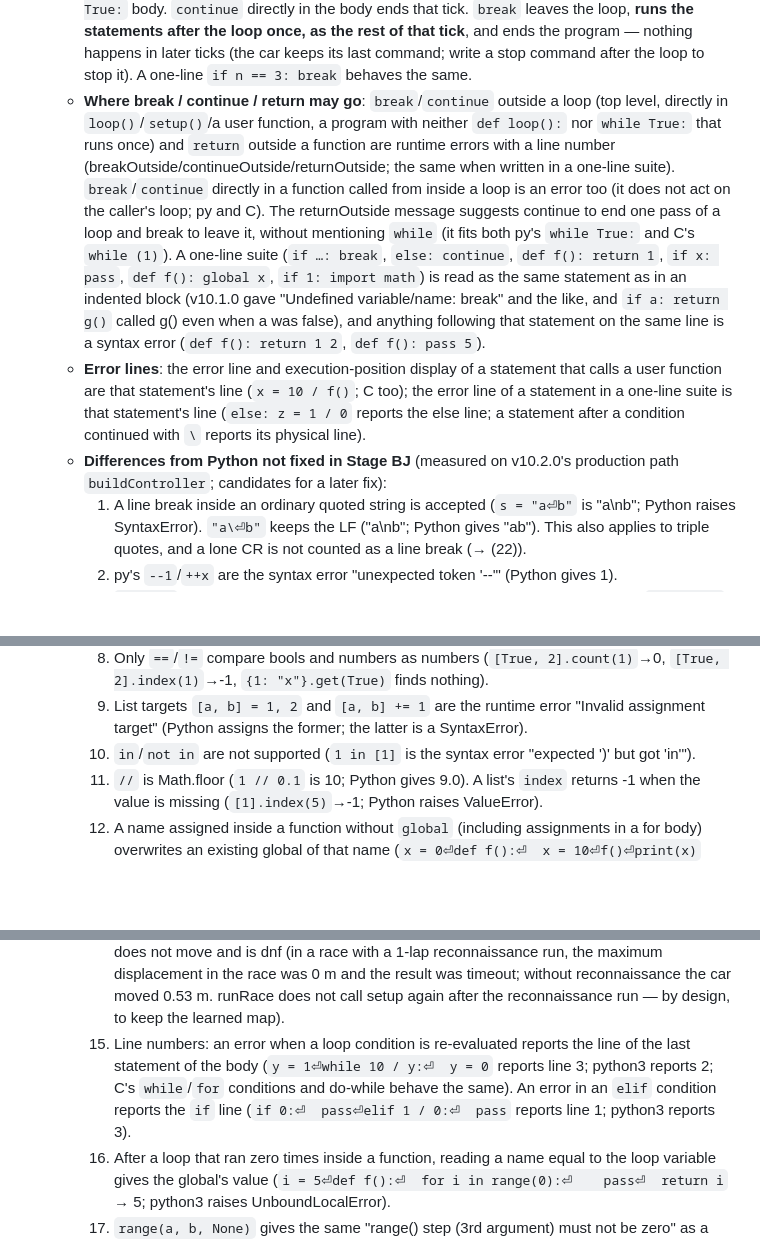
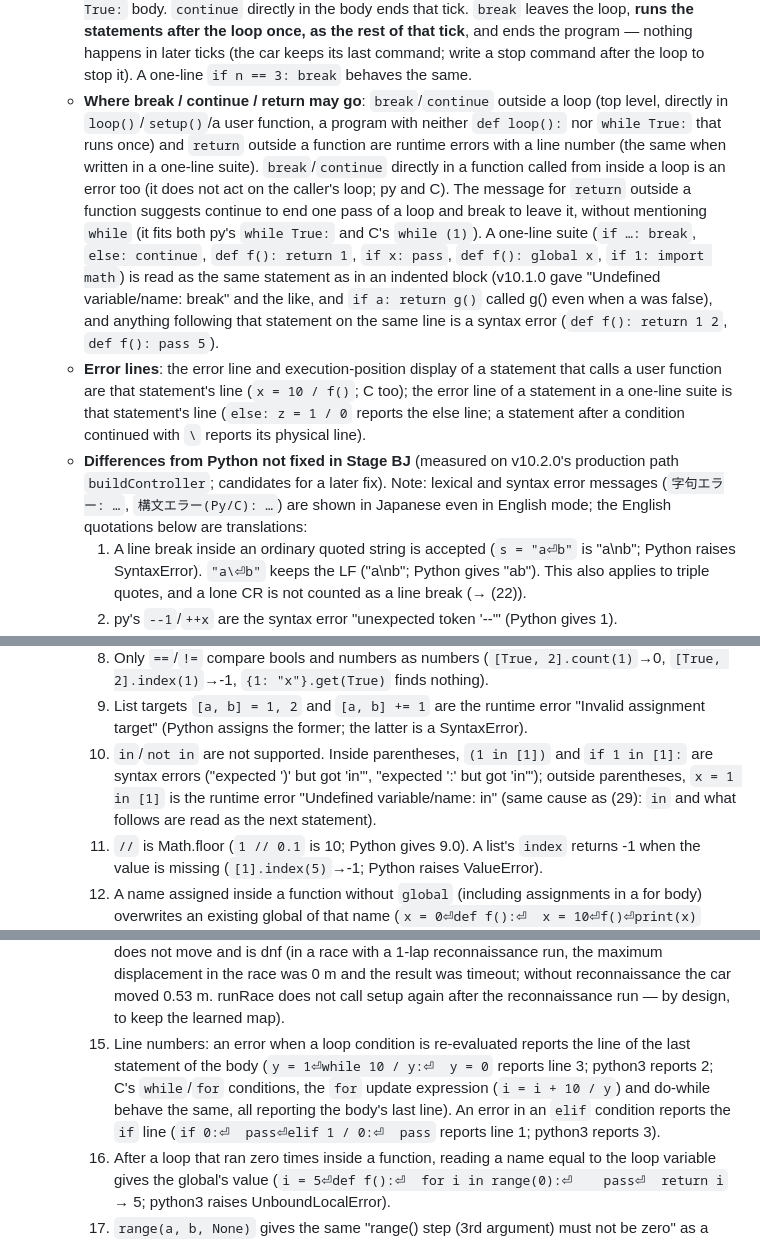
Before and after one commit to RumiCar-group/RumiCar-Simulator, a Markdown page: docs/physics_model.en.md, 3 parts joined by grey strips. Rendered like a GitHub page; blank space fills up the shorter version.

```diff
--- a/docs/physics_model.en.md
+++ b/docs/physics_model.en.md
@@ -261,9 +261,9 @@ At full scale, `kinFade=0` removes this shim; since the "physical basis of US/OS
   - **Scope of for (py)**: a for does not create a scope — the loop variable and variables created in the body can be read after the loop (their last values). A top-level for overwrites an existing global of the same name. Inside a function, the loop variable of a for is local to the function (it does not overwrite a global of the same name); if it has the same name as a parameter, it writes to that parameter. A top-level loop variable named like a host name such as `random` hides that name after the loop until the program ends. A loop that runs zero times does not create its loop variable.
   - **Assignment inside a function without `global` (an intentional design)**: a name assigned inside a function without `global` **overwrites an existing global of that name** (in Python it is local to the function; this is an intentional design so that a program that forgot `global` does not silently behave differently). **Exception**: a name that became a for loop variable earlier in that function is local to the function for assignments after the loop too (same as python3; `i = 0⏎def loop():⏎  for i in range(3):⏎    pass⏎  i += 1⏎  print(i)` prints 3, 3 over 2 ticks; v10.1.0 printed 1, 2).
   - **continue / break in a `while True:` program (Model B below)**: 1 tick = one pass of the `while True:` body. `continue` directly in the body ends that tick. `break` leaves the loop, **runs the statements after the loop once, as the rest of that tick**, and ends the program — nothing happens in later ticks (the car keeps its last command; write a stop command after the loop to stop it). A one-line `if n == 3: break` behaves the same.
-  - **Where break / continue / return may go**: `break`/`continue` outside a loop (top level, directly in `loop()`/`setup()`/a user function, a program with neither `def loop():` nor `while True:` that runs once) and `return` outside a function are runtime errors with a line number (breakOutside/continueOutside/returnOutside; the same when written in a one-line suite). `break`/`continue` directly in a function called from inside a loop is an error too (it does not act on the caller's loop; py and C). The returnOutside message suggests continue to end one pass of a loop and break to leave it, without mentioning `while` (it fits both py's `while True:` and C's `while (1)`). A one-line suite (`if …: break`, `else: continue`, `def f(): return 1`, `if x: pass`, `def f(): global x`, `if 1: import math`) is read as the same statement as in an indented block (v10.1.0 gave "Undefined variable/name: break" and the like, and `if a: return g()` called g() even when a was false), and anything following that statement on the same line is a syntax error (`def f(): return 1 2`, `def f(): pass 5`).
+  - **Where break / continue / return may go**: `break`/`continue` outside a loop (top level, directly in `loop()`/`setup()`/a user function, a program with neither `def loop():` nor `while True:` that runs once) and `return` outside a function are runtime errors with a line number (the same when written in a one-line suite). `break`/`continue` directly in a function called from inside a loop is an error too (it does not act on the caller's loop; py and C). The message for `return` outside a function suggests continue to end one pass of a loop and break to leave it, without mentioning `while` (it fits both py's `while True:` and C's `while (1)`). A one-line suite (`if …: break`, `else: continue`, `def f(): return 1`, `if x: pass`, `def f(): global x`, `if 1: import math`) is read as the same statement as in an indented block (v10.1.0 gave "Undefined variable/name: break" and the like, and `if a: return g()` called g() even when a was false), and anything following that statement on the same line is a syntax error (`def f(): return 1 2`, `def f(): pass 5`).
   - **Error lines**: the error line and execution-position display of a statement that calls a user function are that statement's line (`x = 10 / f()`; C too); the error line of a statement in a one-line suite is that statement's line (`else: z = 1 / 0` reports the else line; a statement after a condition continued with `\` reports its physical line).
-  - **Differences from Python not fixed in Stage BJ** (measured on v10.2.0's production path `buildController`; candidates for a later fix):
+  - **Differences from Python not fixed in Stage BJ** (measured on v10.2.0's production path `buildController`; candidates for a later fix). Note: lexical and syntax error messages (`字句エラー: …`, `構文エラー(Py/C): …`) are shown in Japanese even in English mode; the English quotations below are translations:
     1. A line break inside an ordinary quoted string is accepted (`s = "a⏎b"` is "a\nb"; Python raises SyntaxError). `"a\⏎b"` keeps the LF ("a\nb"; Python gives "ab"). This also applies to triple quotes, and a lone CR is not counted as a line break (→ (22)).
     2. py's `--1`/`++x` are the syntax error "unexpected token '--'" (Python gives 1).
     3. `0 ** -1` is Infinity (Python raises ZeroDivisionError). With False as the divisor, `1 / False` and `1 // False` are Infinity and `1 % False` is NaN (no division-by-zero error).
@@ -273,12 +273,12 @@ At full scale, `kinFade=0` removes this shim; since the "physical basis of US/OS
     7. Format specs in f-strings and `str.format` are dropped (with `x = 3.14159`, `f"{x:.2f}"` and `"{:.2f}".format(x)` give "3.14159"; `"%.2f" % x` works and gives "3.14").
     8. Only `==`/`!=` compare bools and numbers as numbers (`[True, 2].count(1)`→0, `[True, 2].index(1)`→-1, `{1: "x"}.get(True)` finds nothing).
     9. List targets `[a, b] = 1, 2` and `[a, b] += 1` are the runtime error "Invalid assignment target" (Python assigns the former; the latter is a SyntaxError).
-    10. `in`/`not in` are not supported (`1 in [1]` is the syntax error "expected ')' but got 'in'").
+    10. `in`/`not in` are not supported. Inside parentheses, `(1 in [1])` and `if 1 in [1]:` are syntax errors ("expected ')' but got 'in'", "expected ':' but got 'in'"); outside parentheses, `x = 1 in [1]` is the runtime error "Undefined variable/name: in" (same cause as (29): `in` and what follows are read as the next statement).
     11. `//` is Math.floor (`1 // 0.1` is 10; Python gives 9.0). A list's `index` returns -1 when the value is missing (`[1].index(5)`→-1; Python raises ValueError).
     12. A name assigned inside a function without `global` (including assignments in a for body) overwrites an existing global of that name (`x = 0⏎def f():⏎  x = 10⏎f()⏎print(x)` gives 10; Python gives 0). This follows from the intentional design above. However, a name that became a for loop variable earlier in that function is local for assignments after the loop as well (same as python3; the exception above).
     13. In a function that declares `global x`, making x a for loop variable makes both the loop variable and the `x = …` after the loop local to the function (the `global` statement is skipped). `x = 0⏎def f():⏎  global x⏎  for x in range(3):⏎    pass⏎  x = 10⏎f()⏎print(x)` gives 0 (python3 and v10.1.0 give 10 — v10.2.0 moved away from Python here).
     14. Model B's `break`: (a) the statements after the break run as the rest of the tick in which it broke, with the same step budget (a 50,000-iteration loop in the body and another after the loop each pass on their own, but together hit the step limit) (b) a second `while True:` after the loop hits the step limit (python3 keeps running the second loop) (c) if the program breaks during the reconnaissance run of an official race, it stays finished in the race itself — the car does not move and is dnf (in a race with a 1-lap reconnaissance run, the maximum displacement in the race was 0 m and the result was timeout; without reconnaissance the car moved 0.53 m. runRace does not call setup again after the reconnaissance run — by design, to keep the learned map).
-    15. Line numbers: an error when a loop condition is re-evaluated reports the line of the last statement of the body (`y = 1⏎while 10 / y:⏎  y = 0` reports line 3; python3 reports 2; C's `while`/`for` conditions and do-while behave the same). An error in an `elif` condition reports the `if` line (`if 0:⏎  pass⏎elif 1 / 0:⏎  pass` reports line 1; python3 reports 3).
+    15. Line numbers: an error when a loop condition is re-evaluated reports the line of the last statement of the body (`y = 1⏎while 10 / y:⏎  y = 0` reports line 3; python3 reports 2; C's `while`/`for` conditions, the `for` update expression (`i = i + 10 / y`) and do-while behave the same, all reporting the body's last line). An error in an `elif` condition reports the `if` line (`if 0:⏎  pass⏎elif 1 / 0:⏎  pass` reports line 1; python3 reports 3).
     16. After a loop that ran zero times inside a function, reading a name equal to the loop variable gives the global's value (`i = 5⏎def f():⏎  for i in range(0):⏎    pass⏎  return i` → 5; python3 raises UnboundLocalError).
     17. `range(a, b, None)` gives the same "range() step (3rd argument) must not be zero" as a step of 0 (python3 raises TypeError).
     18. Several statements separated by `;` (`a = 1; b = 2`, `if x: a = 1; b = 2`) are the syntax error "unexpected token ';'" (Python accepts them).
```
Also changed, not shown: other parts of docs/physics_model.en.md (+1 -1 lines), docs/physics_model.md (+4 -4 lines).
